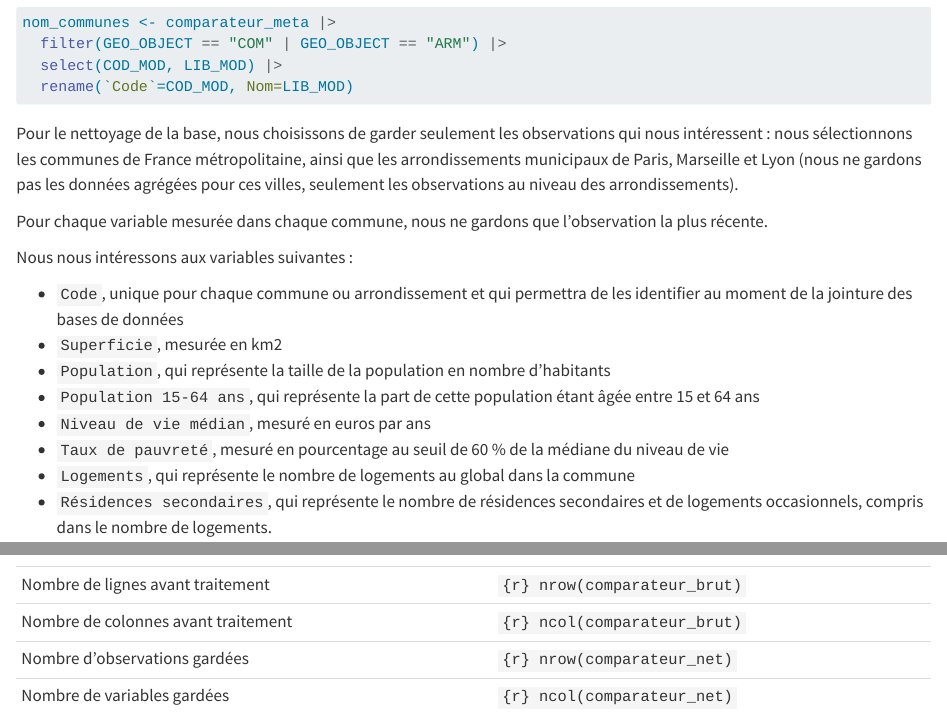
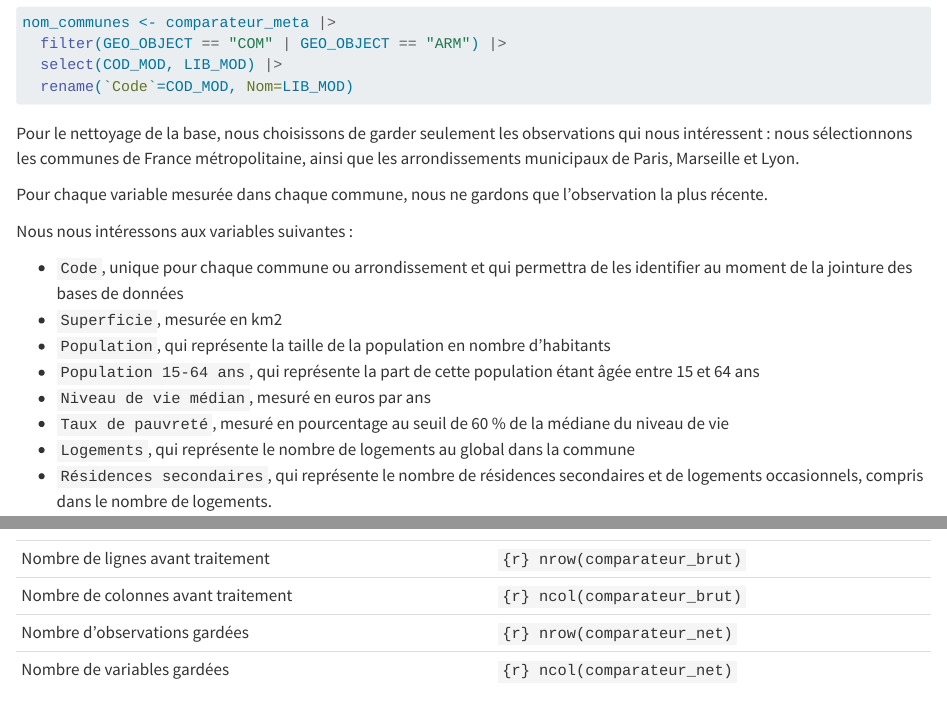
Before and after one commit to louise-dugendremonmarthe/Projet-Data-Management, a Quarto document (projectDM.qmd): the page in a window 1100 px wide, from 4800 px down before the commit and from 4770 px down after it, so that both start at the same text, and a second part further down, joined at a grey line. Rendered offline with R 4.5, knitr and Pandoc in place of Quarto, with nearby package versions; some code elsewhere in the file could not run offline; long lines of code are wrapped.

Commit message:
Finalement nous gardons le niveau agrégé pour Paris, Marseille et Lyon

````diff
--- a/projectDM.qmd
+++ b/projectDM.qmd
@@ -194,7 +193,7 @@ nom_communes <- comparateur_meta |>
   rename(`Code`=COD_MOD, Nom=LIB_MOD)
 ```
 
-Pour le nettoyage de la base, nous choisissons de garder seulement les observations qui nous intéressent : nous sélectionnons les communes de France métropolitaine, ainsi que les arrondissements municipaux de Paris, Marseille et Lyon (nous ne gardons pas les données agrégées pour ces villes, seulement les observations au niveau des arrondissements).
+Pour le nettoyage de la base, nous choisissons de garder seulement les observations qui nous intéressent : nous sélectionnons les communes de France métropolitaine, ainsi que les arrondissements municipaux de Paris, Marseille et Lyon.
 
 Pour chaque variable mesurée dans chaque commune, nous ne gardons que l'observation la plus récente.
 
````
Also changed, not shown: projectDM.qmd (1 more changed lines).
